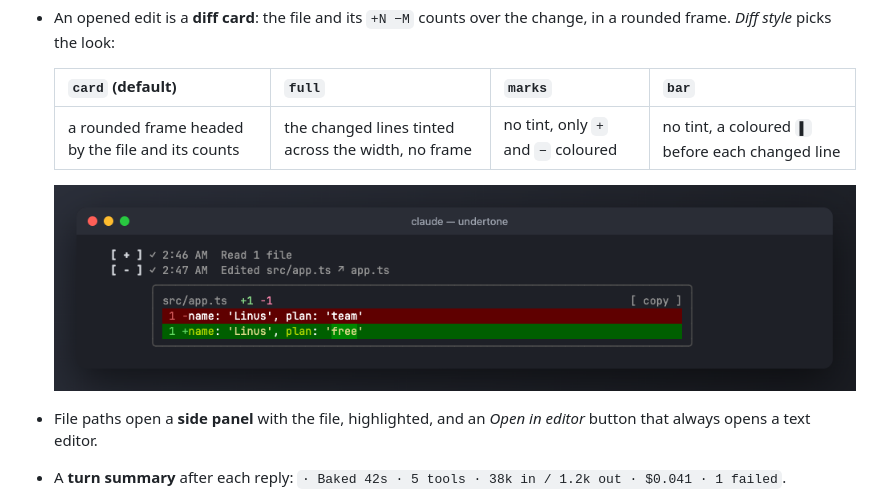
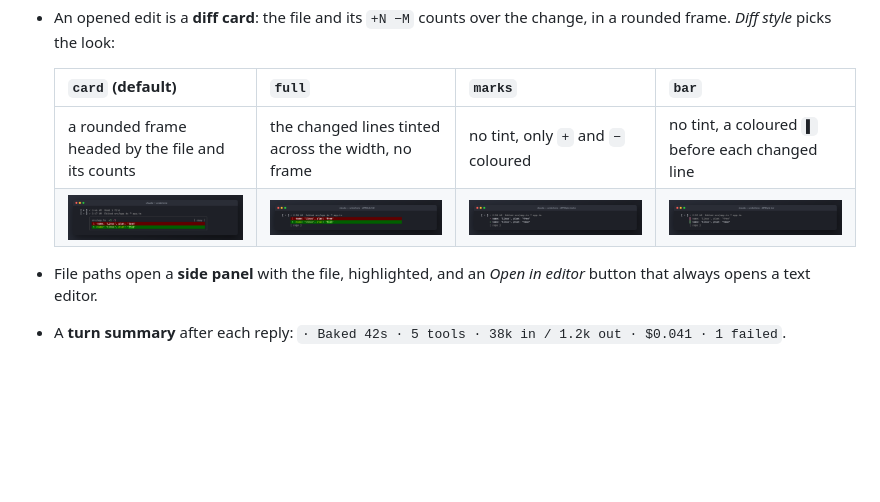
Before and after one commit to jofftiquez/undertone, a Markdown page: README.md, the part around the change. Rendered like a GitHub page; pictures changed too: docs/diff-bar.png (added), docs/diff-full.png (added), docs/diff-marks.png (added); blank space fills up the shorter version.

Commit message:
docs: screenshots for every diff style
full, marks and bar captured from live sessions with the style set for that
session only (--settings), the same one-line edit in each; shown with card
in the diff style table.

Co-Authored-By: Claude Opus 5.5 <noreply@anthropic.com>

```diff
--- a/README.md
+++ b/README.md
@@ -68,8 +68,8 @@ Works on **macOS, Linux and Windows**. Requires a Claude Code build with mod sup
   | `card` (default) | `full` | `marks` | `bar` |
   |---|---|---|---|
   | a rounded frame headed by the file and its counts | the changed lines tinted across the width, no frame | no tint, only `+` and `−` coloured | no tint, a coloured `▌` before each changed line |
+  | ![card](docs/diff-card.png) | ![full](docs/diff-full.png) | ![marks](docs/diff-marks.png) | ![bar](docs/diff-bar.png) |
 
-  ![An opened edit as a diff card: src/app.ts +1 −1 over the changed line](docs/diff-card.png)
 
 - File paths open a **side panel** with the file, highlighted, and an *Open in editor* button that always opens a text editor.
 - A **turn summary** after each reply: `· Baked 42s · 5 tools · 38k in / 1.2k out · $0.041 · 1 failed`.
```
